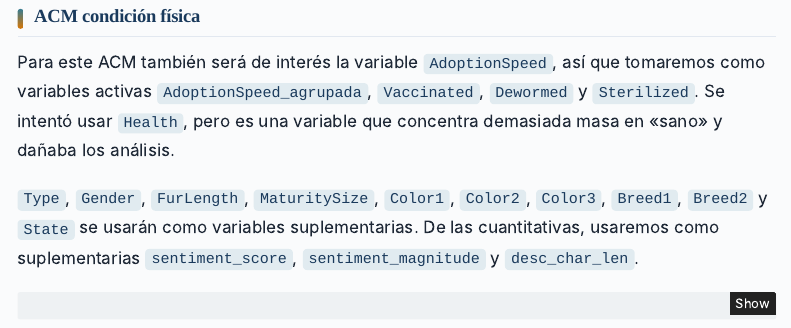
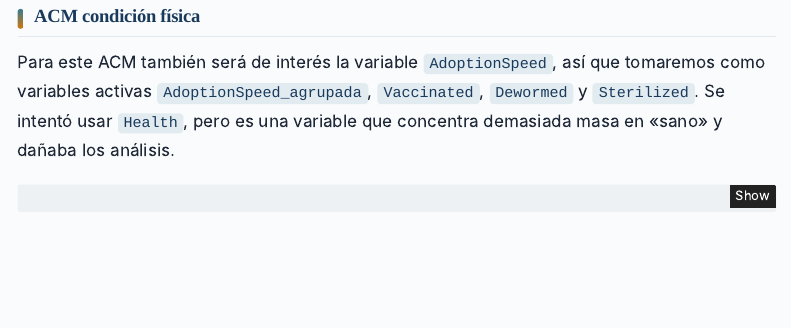
Before and after one commit to JaredMijail/EDM_PetFInders_2, a Quarto document (entregas/ACM.qmd): the page in a window 1100 px wide, from 1140 px down. Rendered offline with R 4.5, knitr and Pandoc in place of Quarto, with nearby package versions; some code elsewhere in the file could not run offline; menus at the side of the page are left out.

Commit message:
ultimos cambios

````diff
--- a/entregas/ACM.qmd
+++ b/entregas/ACM.qmd
@@ -45,8 +45,6 @@ datos$MaturitySize_agrupada <- fct_lump_n(as.factor(datos$MaturitySize), n = 2,
 ## ACM condición física
 
 Para este ACM también será de interés la variable `AdoptionSpeed`, así que tomaremos como variables activas `AdoptionSpeed_agrupada`, `Vaccinated`, `Dewormed` y `Sterilized`. Se intentó usar `Health`, pero es una variable que concentra demasiada masa en «sano» y dañaba los análisis.
-
-`Type`, `Gender`, `FurLength`, `MaturitySize`, `Color1`, `Color2`, `Color3`, `Breed1`, `Breed2` y `State` se usarán como variables suplementarias. De las cuantitativas, usaremos como suplementarias `sentiment_score`, `sentiment_magnitude` y `desc_char_len`.
 
 ```{r}
 library(FactoMineR)
````
Also changed, not shown: 2 other files.
